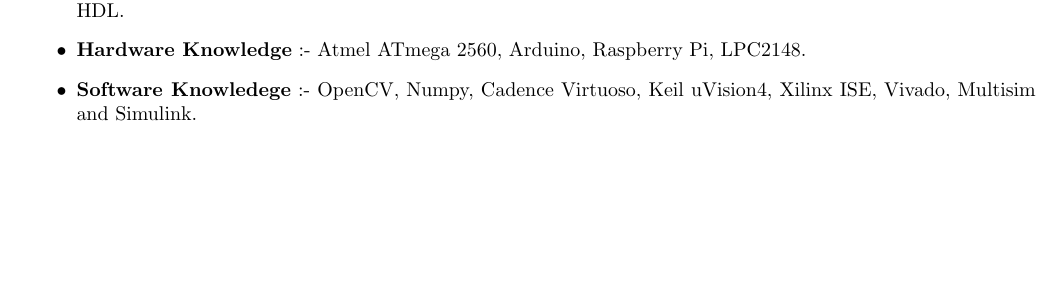
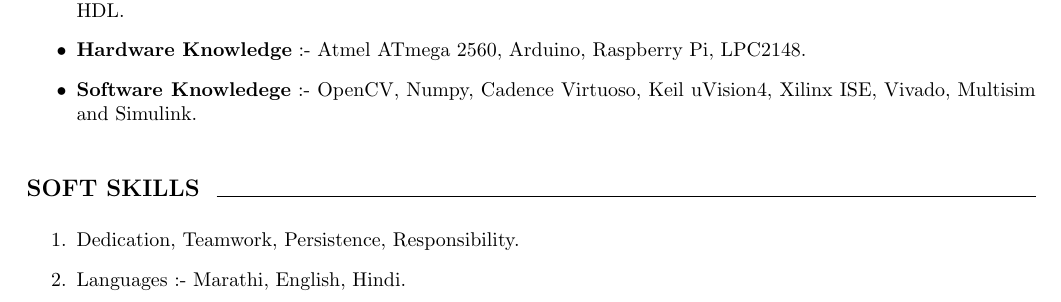
Before and after one commit to kirangit27/Kiran_Resume, a LaTeX CV (Kiran_Resume.tex): part of page 2 of 2, cut so that both start at the same text, the shorter picture padded with empty space. Compiled offline with pdfLaTeX.

Commit message:
8th version - Soft Skills

```diff
--- a/Kiran_Resume.tex
+++ b/Kiran_Resume.tex
@@ -115,5 +115,17 @@
 		\item \textbf{Software Knowledege} :- OpenCV, Numpy, Cadence Virtuoso, Keil uVision4, Xilinx ISE, Vivado, Multisim and Simulink.
 	\end{itemize}
 
+	\begin{flushleft}
+		\vspace{5mm}
+		\large{\textbf{SOFT SKILLS }}
+		\vspace{0.5mm}
+		\noindent\hrulefill
+		\vspace{0.5mm}
+	\end{flushleft}
+	\begin{enumerate}
+		\item  Dedication, Teamwork, Persistence, Responsibility.
+		\item  Languages :- Marathi, English, Hindi.
+	\end{enumerate}
+
 
 \end{document}
```
Also changed, not shown: Kiran_Resume.pdf, 2 other files.
